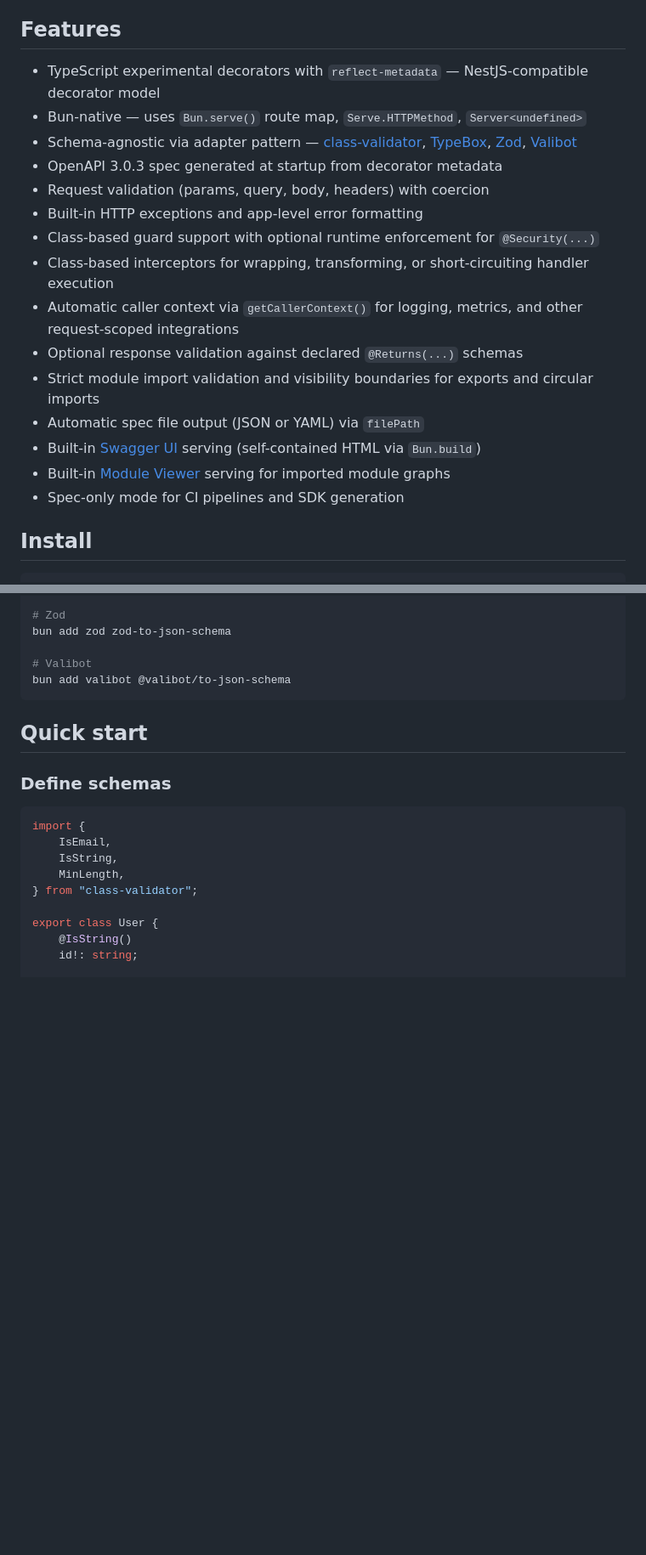
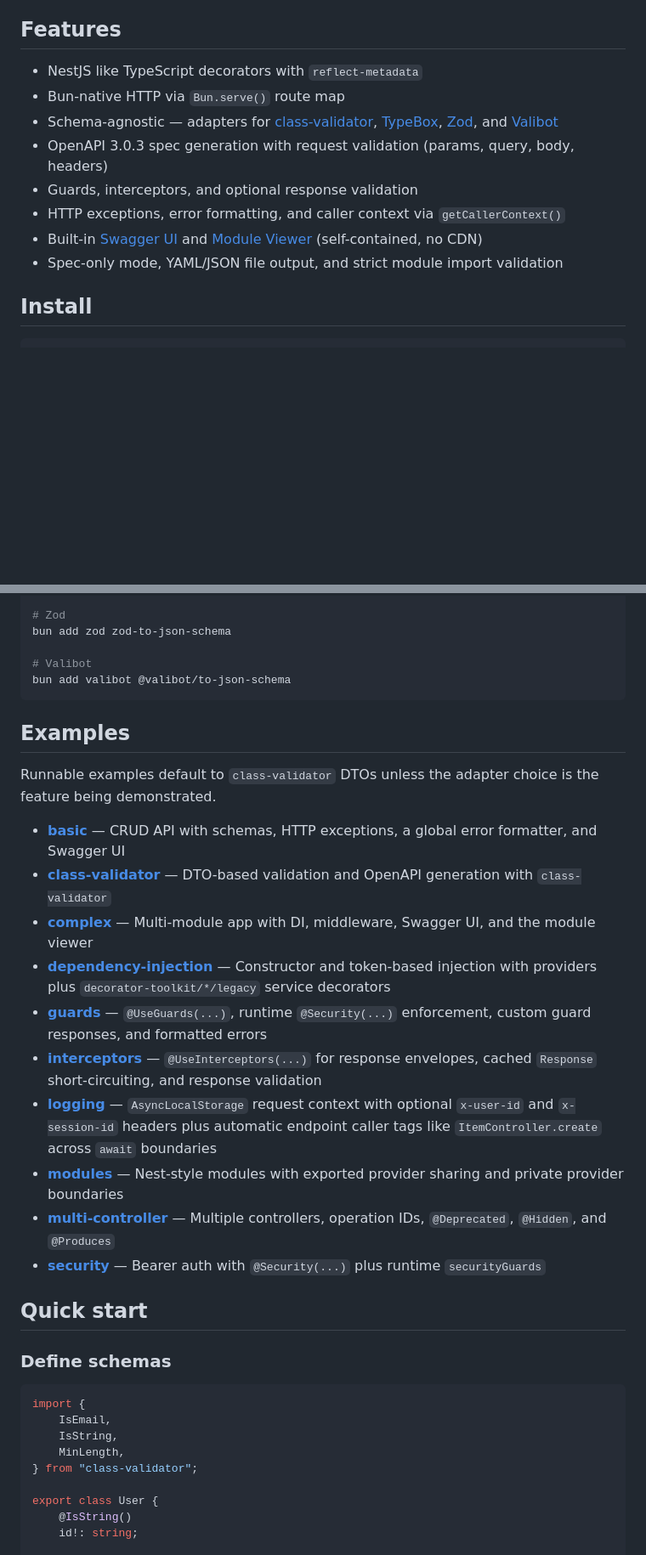
Before and after one commit to xseman/bun-openapi, a Markdown page: README.md, 2 parts joined by grey strips. Shown at 85% size. GitHub-like rendering; blank space fills up the shorter version.

Commit message:
docs: update features and examples in README

````diff
--- a/README.md
+++ b/README.md
@@ -26,21 +26,14 @@ dispatch — providing a Bun-native experience with broad ecosystem compatibilit
 
 ## Features
 
-- TypeScript experimental decorators with `reflect-metadata` — NestJS-compatible decorator model
-- Bun-native — uses `Bun.serve()` route map, `Serve.HTTPMethod`, `Server<undefined>`
-- Schema-agnostic via adapter pattern — [class-validator](#class-validator), [TypeBox](#typebox), [Zod](#zod), [Valibot](#valibot)
-- OpenAPI 3.0.3 spec generated at startup from decorator metadata
-- Request validation (params, query, body, headers) with coercion
-- Built-in HTTP exceptions and app-level error formatting
-- Class-based guard support with optional runtime enforcement for `@Security(...)`
-- Class-based interceptors for wrapping, transforming, or short-circuiting handler execution
-- Automatic caller context via `getCallerContext()` for logging, metrics, and other request-scoped integrations
-- Optional response validation against declared `@Returns(...)` schemas
-- Strict module import validation and visibility boundaries for exports and circular imports
-- Automatic spec file output (JSON or YAML) via `filePath`
-- Built-in [Swagger UI](#swagger-ui) serving (self-contained HTML via `Bun.build`)
-- Built-in [Module Viewer](#module-viewer) serving for imported module graphs
-- Spec-only mode for CI pipelines and SDK generation
+- NestJS like TypeScript decorators with `reflect-metadata`
+- Bun-native HTTP via `Bun.serve()` route map
+- Schema-agnostic — adapters for [class-validator](#class-validator), [TypeBox](#typebox), [Zod](#zod), and [Valibot](#valibot)
+- OpenAPI 3.0.3 spec generation with request validation (params, query, body, headers)
+- Guards, interceptors, and optional response validation
+- HTTP exceptions, error formatting, and caller context via `getCallerContext()`
+- Built-in [Swagger UI](#swagger-ui) and [Module Viewer](#module-viewer) (self-contained, no CDN)
+- Spec-only mode, YAML/JSON file output, and strict module import validation
 
 ## Install
 
@@ -63,6 +56,21 @@ bun add zod zod-to-json-schema
 # Valibot
 bun add valibot @valibot/to-json-schema
 ```
+
+## Examples
+
+Runnable examples default to `class-validator` DTOs unless the adapter choice is the feature being demonstrated.
+
+- **[basic](examples/basic/)** — CRUD API with schemas, HTTP exceptions, a global error formatter, and Swagger UI
+- **[class-validator](examples/class-validator/)** — DTO-based validation and OpenAPI generation with `class-validator`
+- **[complex](examples/complex/)** — Multi-module app with DI, middleware, Swagger UI, and the module viewer
+- **[dependency-injection](examples/dependency-injection/)** — Constructor and token-based injection with providers plus `decorator-toolkit/*/legacy` service decorators
+- **[guards](examples/guards/)** — `@UseGuards(...)`, runtime `@Security(...)` enforcement, custom guard responses, and formatted errors
+- **[interceptors](examples/interceptors/)** — `@UseInterceptors(...)` for response envelopes, cached `Response` short-circuiting, and response validation
+- **[logging](examples/logging/)** — `AsyncLocalStorage` request context with optional `x-user-id` and `x-session-id` headers plus automatic endpoint caller tags like `ItemController.create` across `await` boundaries
+- **[modules](examples/modules/)** — Nest-style modules with exported provider sharing and private provider boundaries
+- **[multi-controller](examples/multi-controller/)** — Multiple controllers, operation IDs, `@Deprecated`, `@Hidden`, and `@Produces`
+- **[security](examples/security/)** — Bearer auth with `@Security(...)` plus runtime `securityGuards`
 
 ## Quick start
 
````
Also changed, not shown: other parts of README.md (+0 -15 lines).
